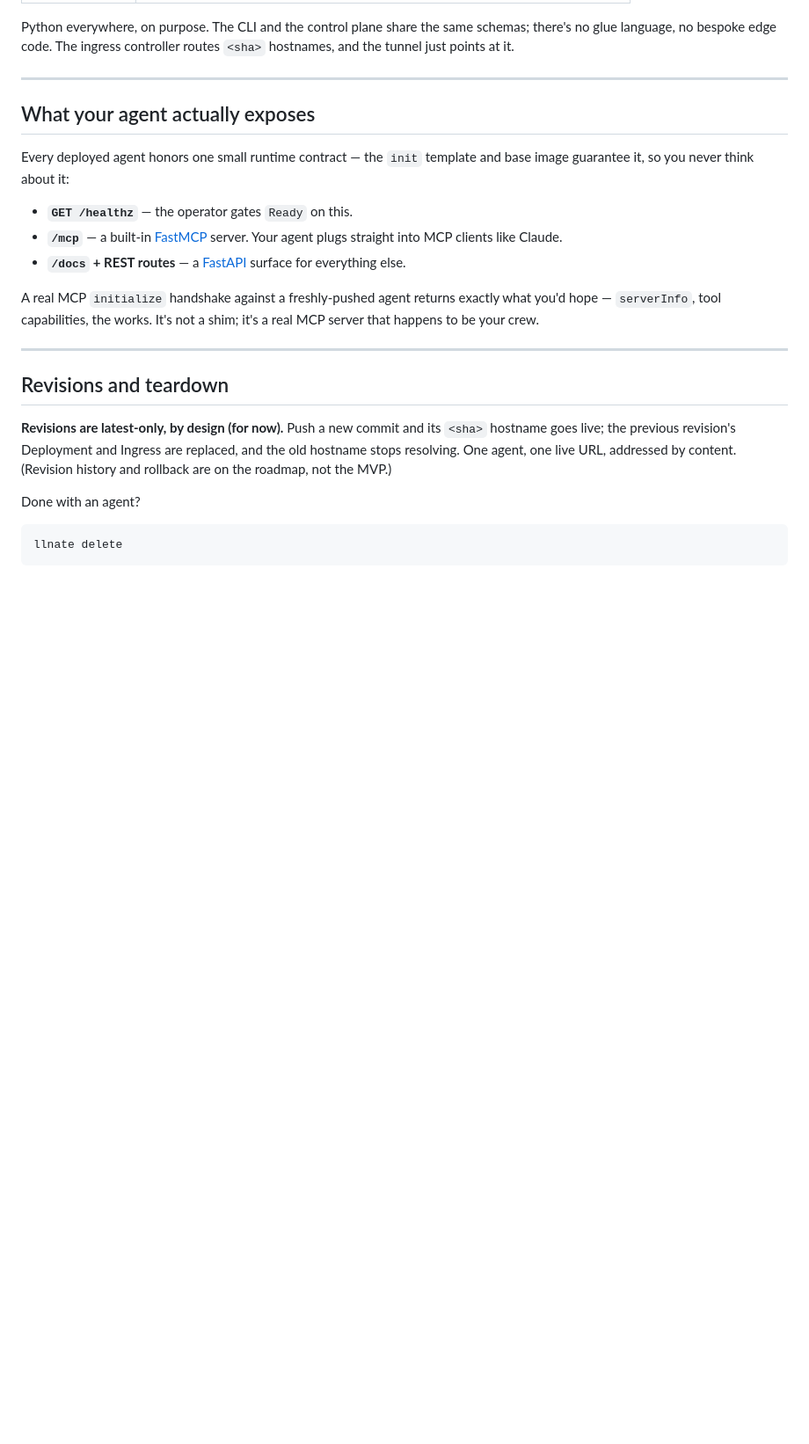
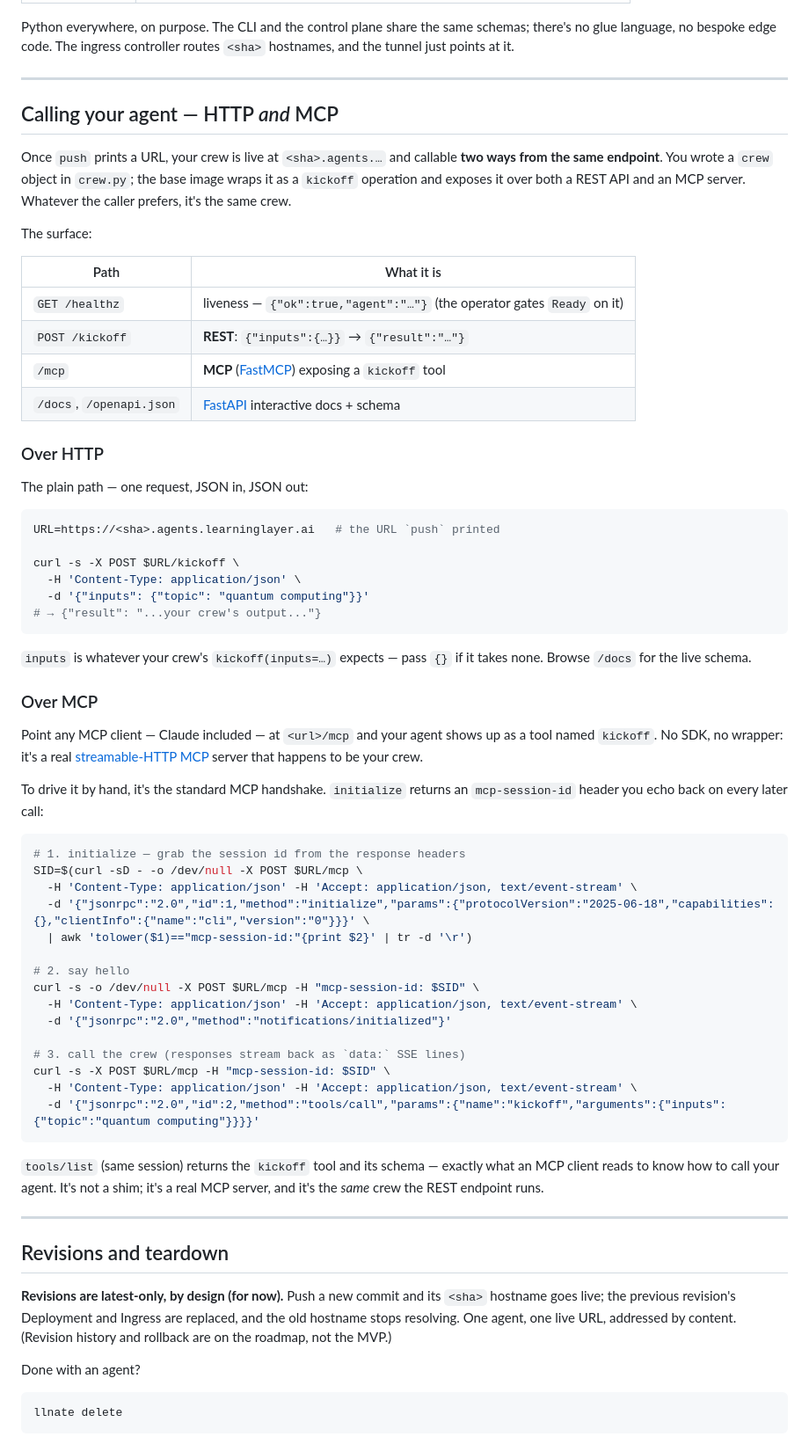
Before and after one commit to elg0nz/layernetes, a Markdown page: docs/blog/introducing-layernetes.md, the part around the change. Shown at 88% size. Drawn GitHub-style; blank space fills up the shorter version.

Commit message:
docs: how to call the deployed crew over HTTP and MCP
The runtime exposes the crew as a `kickoff` op two ways: POST /kickoff
(FastAPI) and a `kickoff` tool at /mcp (FastMCP). Add worked examples for
both — including the MCP initialize→session-id→tools/call handshake,
verified against the live agent — to the blog post and REMOTE-ACCESS.

Co-Authored-By: Claude Opus 4.8 (1M context) <noreply@anthropic.com>

````diff
--- a/docs/blog/introducing-layernetes.md
+++ b/docs/blog/introducing-layernetes.md
@@ -147,15 +147,59 @@ Python everywhere, on purpose. The CLI and the control plane share the same sche
 
 ---
 
-## What your agent actually exposes
+## Calling your agent — HTTP *and* MCP
 
-Every deployed agent honors one small runtime contract — the `init` template and base image guarantee it, so you never think about it:
+Once `push` prints a URL, your crew is live at `<sha>.agents.…` and callable **two ways from the same endpoint**. You wrote a `crew` object in `crew.py`; the base image wraps it as a `kickoff` operation and exposes it over both a REST API and an MCP server. Whatever the caller prefers, it's the same crew.
 
-- **`GET /healthz`** — the operator gates `Ready` on this.
-- **`/mcp`** — a built-in [FastMCP](https://github.com/jlowin/fastmcp) server. Your agent plugs straight into MCP clients like Claude.
-- **`/docs` + REST routes** — a [FastAPI](https://fastapi.tiangolo.com/) surface for everything else.
+The surface:
 
-A real MCP `initialize` handshake against a freshly-pushed agent returns exactly what you'd hope — `serverInfo`, tool capabilities, the works. It's not a shim; it's a real MCP server that happens to be your crew.
+| Path | What it is |
+| --- | --- |
+| `GET /healthz` | liveness — `{"ok":true,"agent":"…"}` (the operator gates `Ready` on it) |
+| `POST /kickoff` | **REST**: `{"inputs":{…}}` → `{"result":"…"}` |
+| `/mcp` | **MCP** ([FastMCP](https://github.com/jlowin/fastmcp)) exposing a `kickoff` tool |
+| `/docs`, `/openapi.json` | [FastAPI](https://fastapi.tiangolo.com/) interactive docs + schema |
+
+### Over HTTP
+
+The plain path — one request, JSON in, JSON out:
+
+```sh
+URL=https://<sha>.agents.learninglayer.ai   # the URL `push` printed
+
+curl -s -X POST $URL/kickoff \
+  -H 'Content-Type: application/json' \
+  -d '{"inputs": {"topic": "quantum computing"}}'
+# → {"result": "...your crew's output..."}
+```
+
+`inputs` is whatever your crew's `kickoff(inputs=…)` expects — pass `{}` if it takes none. Browse `/docs` for the live schema.
+
+### Over MCP
+
+Point any MCP client — Claude included — at `<url>/mcp` and your agent shows up as a tool named `kickoff`. No SDK, no wrapper: it's a real [streamable-HTTP MCP](https://modelcontextprotocol.io) server that happens to be your crew.
+
+To drive it by hand, it's the standard MCP handshake. `initialize` returns an `mcp-session-id` header you echo back on every later call:
+
+```sh
+# 1. initialize — grab the session id from the response headers
+SID=$(curl -sD - -o /dev/null -X POST $URL/mcp \
+  -H 'Content-Type: application/json' -H 'Accept: application/json, text/event-stream' \
+  -d '{"jsonrpc":"2.0","id":1,"method":"initialize","params":{"protocolVersion":"2025-06-18","capabilities":{},"clientInfo":{"name":"cli","version":"0"}}}' \
+  | awk 'tolower($1)=="mcp-session-id:"{print $2}' | tr -d '\r')
+
+# 2. say hello
+curl -s -o /dev/null -X POST $URL/mcp -H "mcp-session-id: $SID" \
+  -H 'Content-Type: application/json' -H 'Accept: application/json, text/event-stream' \
+  -d '{"jsonrpc":"2.0","method":"notifications/initialized"}'
+
+# 3. call the crew (responses stream back as `data:` SSE lines)
+curl -s -X POST $URL/mcp -H "mcp-session-id: $SID" \
+  -H 'Content-Type: application/json' -H 'Accept: application/json, text/event-stream' \
+  -d '{"jsonrpc":"2.0","id":2,"method":"tools/call","params":{"name":"kickoff","arguments":{"inputs":{"topic":"quantum computing"}}}}'
+```
+
+`tools/list` (same session) returns the `kickoff` tool and its schema — exactly what an MCP client reads to know how to call your agent. It's not a shim; it's a real MCP server, and it's the *same* crew the REST endpoint runs.
 
 ---
 
````
Also changed, not shown: docs/REMOTE-ACCESS.md (+30 -0 lines).
